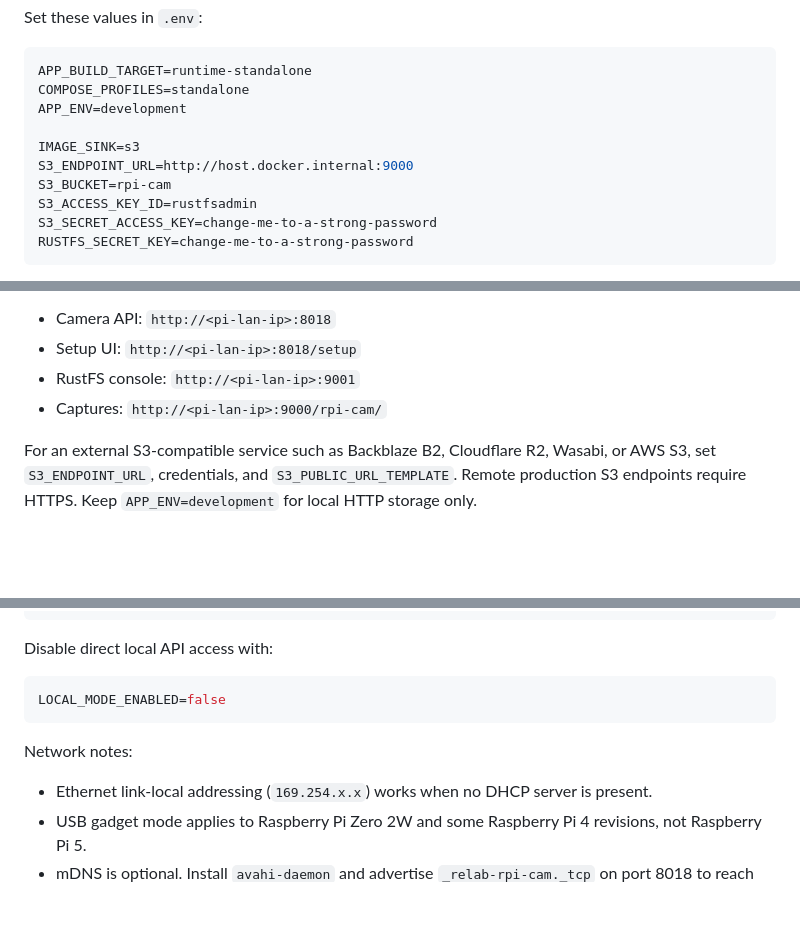
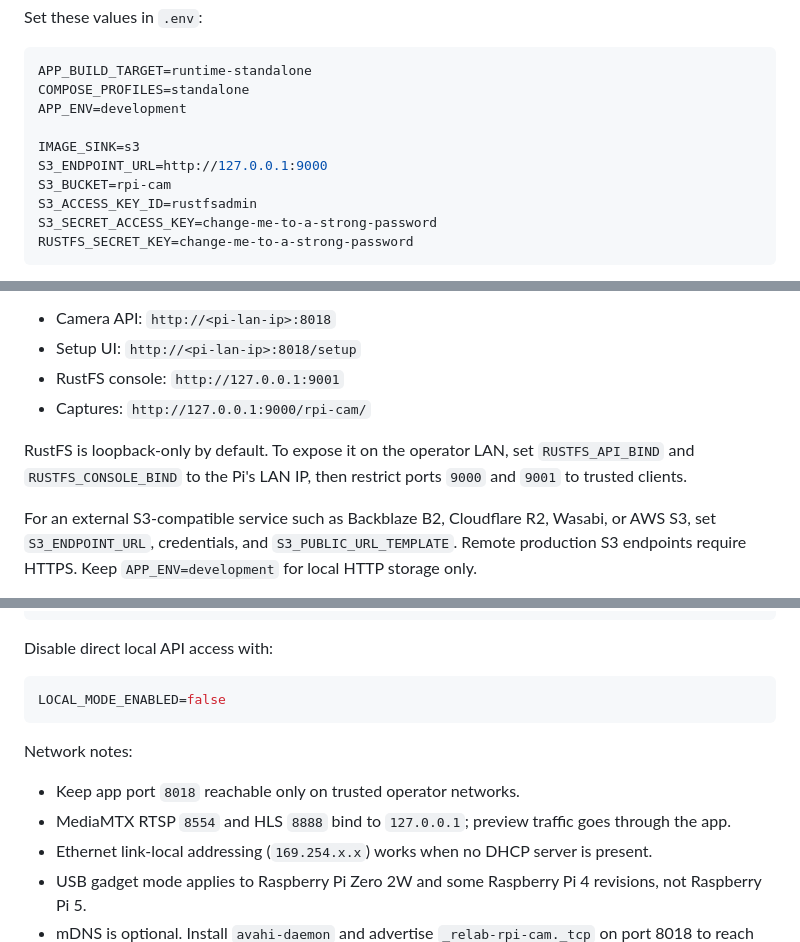
Before and after one commit to CMLPlatform/relab-rpi-cam-plugin, a Markdown page: INSTALL.md, 3 parts joined by grey strips. GitHub-like rendering; blank space fills up the shorter version.

```diff
--- a/INSTALL.md
+++ b/INSTALL.md
@@ -95,7 +97,7 @@ COMPOSE_PROFILES=standalone
 APP_ENV=development
 
 IMAGE_SINK=s3
-S3_ENDPOINT_URL=http://host.docker.internal:9000
+S3_ENDPOINT_URL=http://127.0.0.1:9000
 S3_BUCKET=rpi-cam
 S3_ACCESS_KEY_ID=rustfsadmin
 S3_SECRET_ACCESS_KEY=change-me-to-a-strong-password
@@ -113,8 +115,10 @@ Runtime surfaces:
 
 - Camera API: `http://<pi-lan-ip>:8018`
 - Setup UI: `http://<pi-lan-ip>:8018/setup`
-- RustFS console: `http://<pi-lan-ip>:9001`
-- Captures: `http://<pi-lan-ip>:9000/rpi-cam/`
+- RustFS console: `http://127.0.0.1:9001`
+- Captures: `http://127.0.0.1:9000/rpi-cam/`
+
+RustFS is loopback-only by default. To expose it on the operator LAN, set `RUSTFS_API_BIND` and `RUSTFS_CONSOLE_BIND` to the Pi's LAN IP, then restrict ports `9000` and `9001` to trusted clients.
 
 For an external S3-compatible service such as Backblaze B2, Cloudflare R2, Wasabi, or AWS S3, set `S3_ENDPOINT_URL`, credentials, and `S3_PUBLIC_URL_TEMPLATE`. Remote production S3 endpoints require HTTPS. Keep `APP_ENV=development` for local HTTP storage only.
 
@@ -152,6 +156,8 @@ LOCAL_MODE_ENABLED=false
 
 Network notes:
 
+- Keep app port `8018` reachable only on trusted operator networks.
+- MediaMTX RTSP `8554` and HLS `8888` bind to `127.0.0.1`; preview traffic goes through the app.
 - Ethernet link-local addressing (`169.254.x.x`) works when no DHCP server is present.
 - USB gadget mode applies to Raspberry Pi Zero 2W and some Raspberry Pi 4 revisions, not Raspberry Pi 5.
 - mDNS is optional. Install `avahi-daemon` and advertise `_relab-rpi-cam._tcp` on port 8018 to reach the Pi at `<hostname>.local`.
```
Also changed, not shown: other parts of INSTALL.md (+2 -0 lines), README.md (+3 -3 lines).
